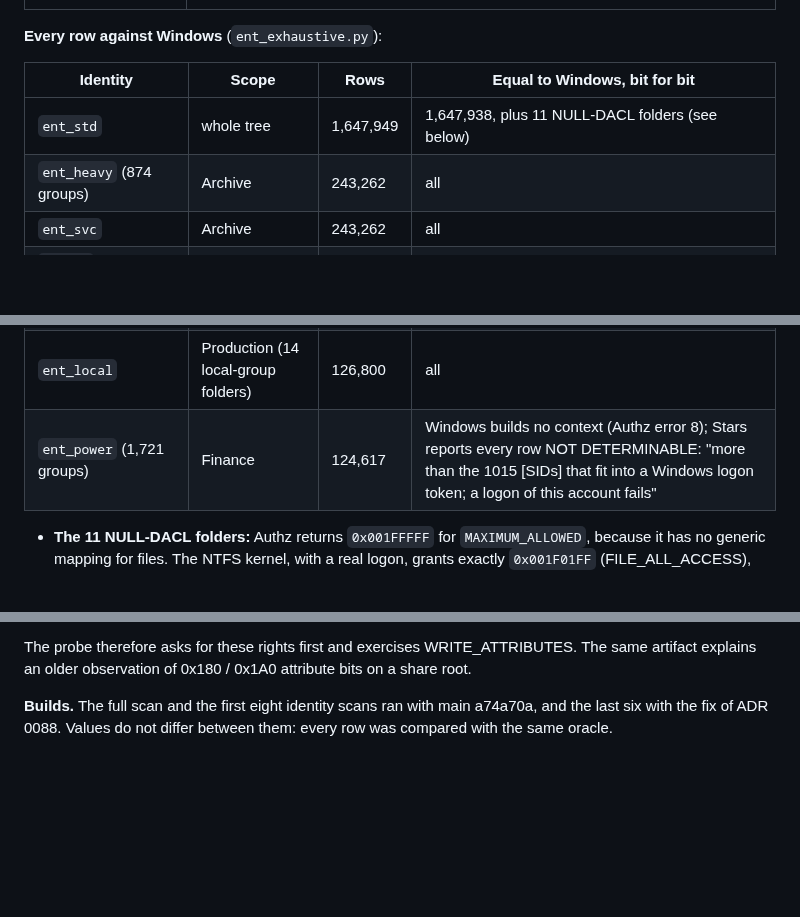
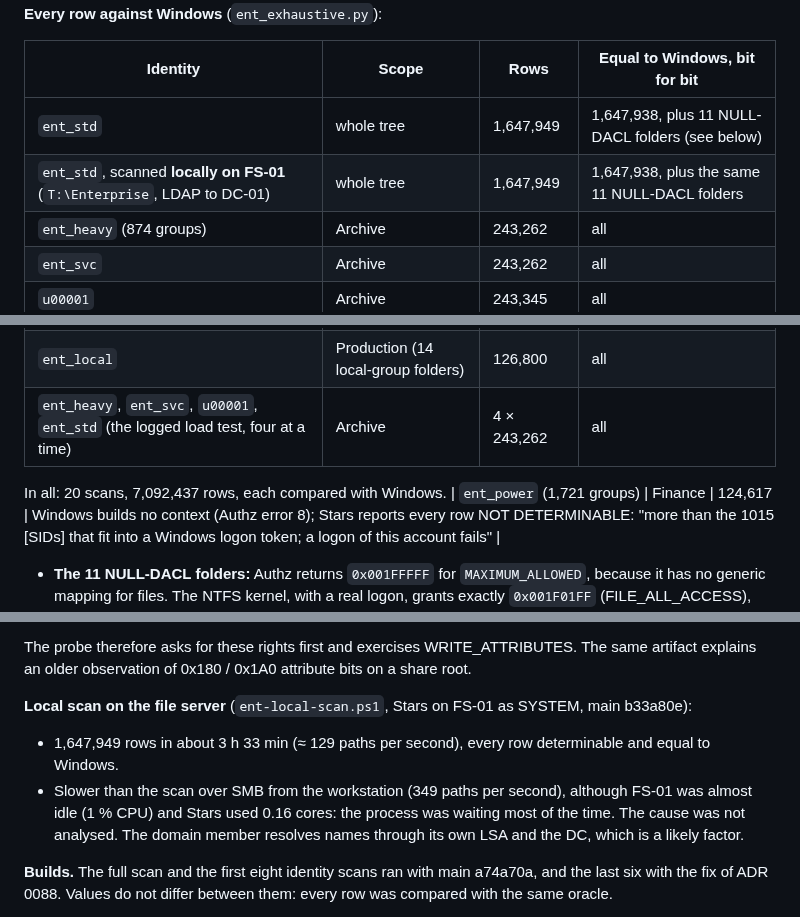
Before and after one commit to Birgerson/stars-ad-permission-analyzer, a Markdown page: docs/testing/enterprise-test-campaign.md, 3 parts joined by grey strips. Drawn GitHub-style; blank space fills up the shorter version.

```diff
--- a/docs/testing/enterprise-test-campaign.md
+++ b/docs/testing/enterprise-test-campaign.md
@@ -269,6 +269,7 @@ The generator could not create 7,904 objects. They lie below the 30 admin-free a
 | Identity | Scope | Rows | Equal to Windows, bit for bit |
 | --- | --- | --- | --- |
 | `ent_std` | whole tree | 1,647,949 | 1,647,938, plus 11 NULL-DACL folders (see below) |
+| `ent_std`, scanned **locally on FS-01** (`T:\Enterprise`, LDAP to DC-01) | whole tree | 1,647,949 | 1,647,938, plus the same 11 NULL-DACL folders |
 | `ent_heavy` (874 groups) | Archive | 243,262 | all |
 | `ent_svc` | Archive | 243,262 | all |
 | `u00001` | Archive | 243,345 | all |
@@ -279,6 +280,9 @@ The generator could not create 7,904 objects. They lie below the 30 admin-free a
 | `ext_partner01` | IT (15 foreign-SID folders) | 134,083 | all, including 2 NULL-DACL objects (kernel) |
 | `pt_user01` | HR (15 foreign-SID folders) | 123,823 | all, including 1 NULL-DACL object (kernel) |
 | `ent_local` | Production (14 local-group folders) | 126,800 | all |
+| `ent_heavy`, `ent_svc`, `u00001`, `ent_std` (the logged load test, four at a time) | Archive | 4 × 243,262 | all |
+
+In all: 20 scans, 7,092,437 rows, each compared with Windows.
 | `ent_power` (1,721 groups) | Finance | 124,617 | Windows builds no context (Authz error 8); Stars reports every row NOT DETERMINABLE: "more than the 1015 [SIDs] that fit into a Windows logon token; a logon of this account fails" |
 
 - **The 11 NULL-DACL folders:** Authz returns `0x001FFFFF` for `MAXIMUM_ALLOWED`, because it has no generic mapping for files. The NTFS kernel, with a real logon, grants exactly `0x001F01FF` (FILE_ALL_ACCESS), which is what Stars reports. Asked for a right without meaning for files (0x200), the kernel drops it.
@@ -302,6 +306,11 @@ The first probe run reported FILE_WRITE_ATTRIBUTES (and sometimes FILE_EXECUTE)
 3. The control, a folder with Modify, allowed both.
 
 The probe therefore asks for these rights first and exercises WRITE_ATTRIBUTES. The same artifact explains an older observation of 0x180 / 0x1A0 attribute bits on a share root.
+
+**Local scan on the file server** (`ent-local-scan.ps1`, Stars on FS-01 as SYSTEM, main b33a80e):
+
+- 1,647,949 rows in about 3 h 33 min (≈ 129 paths per second), every row determinable and equal to Windows.
+- Slower than the scan over SMB from the workstation (349 paths per second), although FS-01 was almost idle (1 % CPU) and Stars used 0.16 cores: the process was waiting most of the time. The cause was not analysed. The domain member resolves names through its own LSA and the DC, which is a likely factor.
 
 **Builds.** The full scan and the first eight identity scans ran with main a74a70a, and the last six with the fix of ADR 0088. Values do not differ between them: every row was compared with the same oracle.
 
```
Also changed, not shown: README.md (+1 -1 lines), docs/lab/verification.md (+2 -1 lines).
